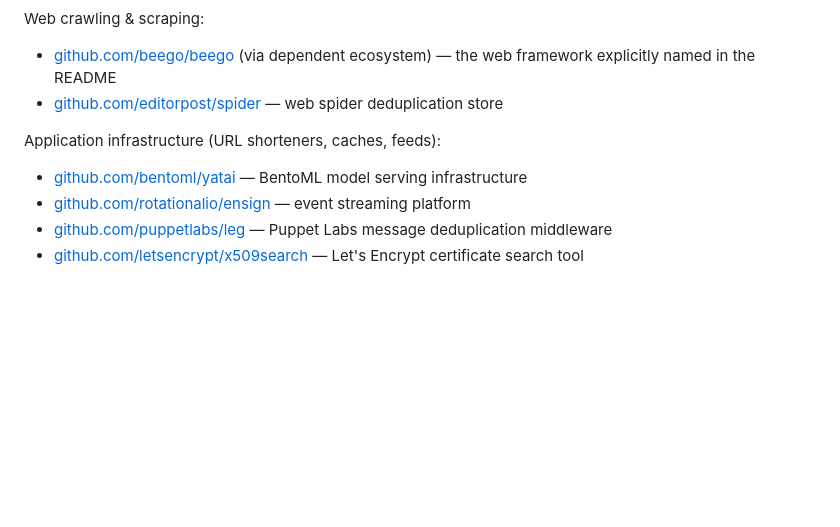
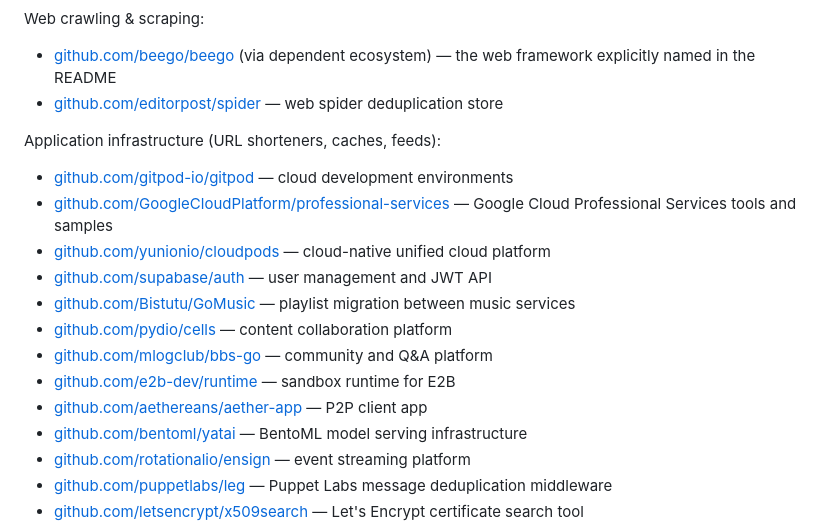
Before and after one commit to bits-and-blooms/bloom, a Markdown page: README.md, the part around one of its changes. Rendered like a GitHub page; blank space fills up the shorter version.

```diff
--- a/README.md
+++ b/README.md
@@ -175,6 +207,15 @@ Web crawling & scraping:
 
 Application infrastructure (URL shorteners, caches, feeds):
 
+- [github.com/gitpod-io/gitpod](https://github.com/gitpod-io/gitpod) — cloud development environments
+- [github.com/GoogleCloudPlatform/professional-services](https://github.com/GoogleCloudPlatform/professional-services) — Google Cloud Professional Services tools and samples
+- [github.com/yunionio/cloudpods](https://github.com/yunionio/cloudpods) — cloud-native unified cloud platform
+- [github.com/supabase/auth](https://github.com/supabase/auth) — user management and JWT API
+- [github.com/Bistutu/GoMusic](https://github.com/Bistutu/GoMusic) — playlist migration between music services
+- [github.com/pydio/cells](https://github.com/pydio/cells) — content collaboration platform
+- [github.com/mlogclub/bbs-go](https://github.com/mlogclub/bbs-go) — community and Q&A platform
+- [github.com/e2b-dev/runtime](https://github.com/e2b-dev/runtime) — sandbox runtime for E2B
+- [github.com/aethereans/aether-app](https://github.com/aethereans/aether-app) — P2P client app
 - [github.com/bentoml/yatai](https://github.com/bentoml/yatai) — BentoML model serving infrastructure
 - [github.com/rotationalio/ensign](https://github.com/rotationalio/ensign) — event streaming platform
 - [github.com/puppetlabs/leg](https://github.com/puppetlabs/leg) — Puppet Labs message deduplication middleware
```
Also changed, not shown: other parts of README.md (+33 -1 lines).
